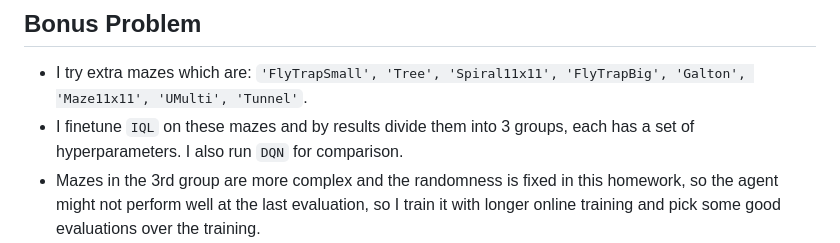
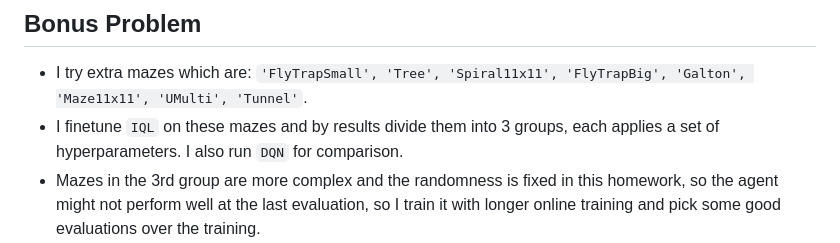
Before and after one commit to genecoding/Berkeley-CS285-Deep-RL-Fall2023, a Markdown page: hw5/extra_mazes.md, the part around the change. Rendered like a GitHub page.

```diff
--- a/hw5/extra_mazes.md
+++ b/hw5/extra_mazes.md
@@ -1,6 +1,6 @@
 ## Bonus Problem
 * I try extra mazes which are: `'FlyTrapSmall', 'Tree', 'Spiral11x11', 'FlyTrapBig', 'Galton', 'Maze11x11', 'UMulti', 'Tunnel'`.
-* I finetune `IQL` on these mazes and by results divide them into 3 groups, each has a set of hyperparameters. I also run `DQN` for comparison.
+* I finetune `IQL` on these mazes and by results divide them into 3 groups, each applies a set of hyperparameters. I also run `DQN` for comparison.
 * Mazes in the 3rd group are more complex and the randomness is fixed in this homework, so the agent might not perform well at the last evaluation, so I train it with longer online training and pick some good evaluations over the training.
 * When mazes become more difficult, IQL outperforms DQN more significantly, which shows IQL can get a good initialization from offline training and keep improving the performance effectively during online training.
 * I had also finetuned CQL and AWAC on these mazes, and got some results look good and some need more finetuning; since there are a lot of hyperparameters and I had already spent too much time on this, I decided to stop here.
```
